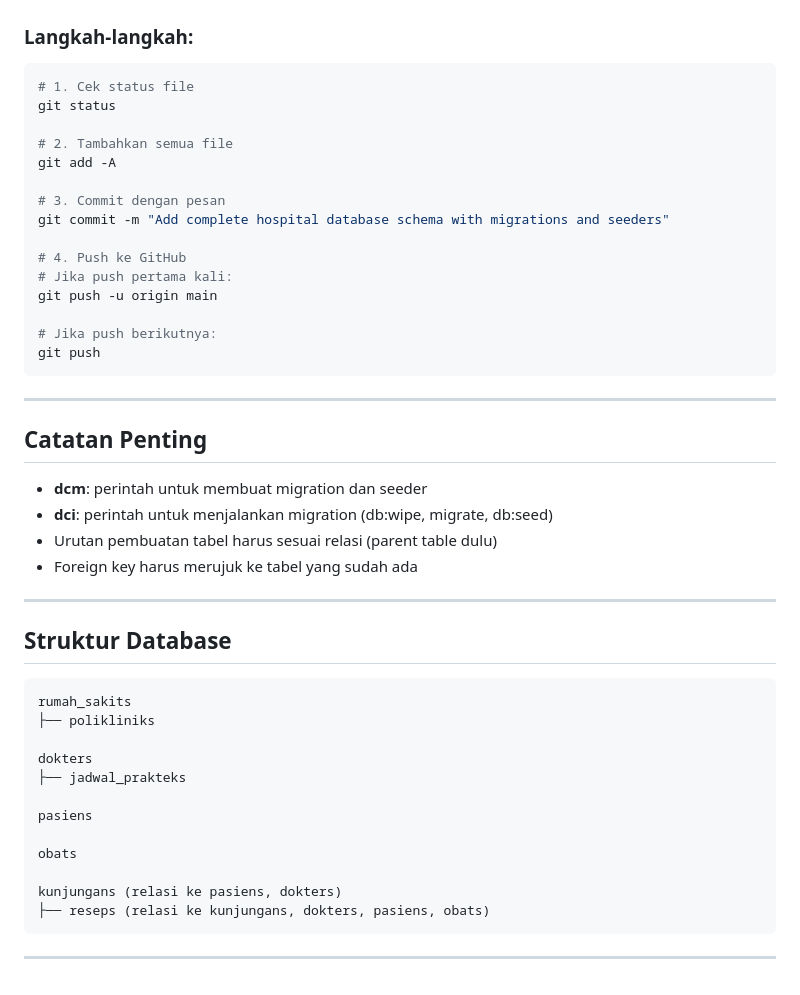
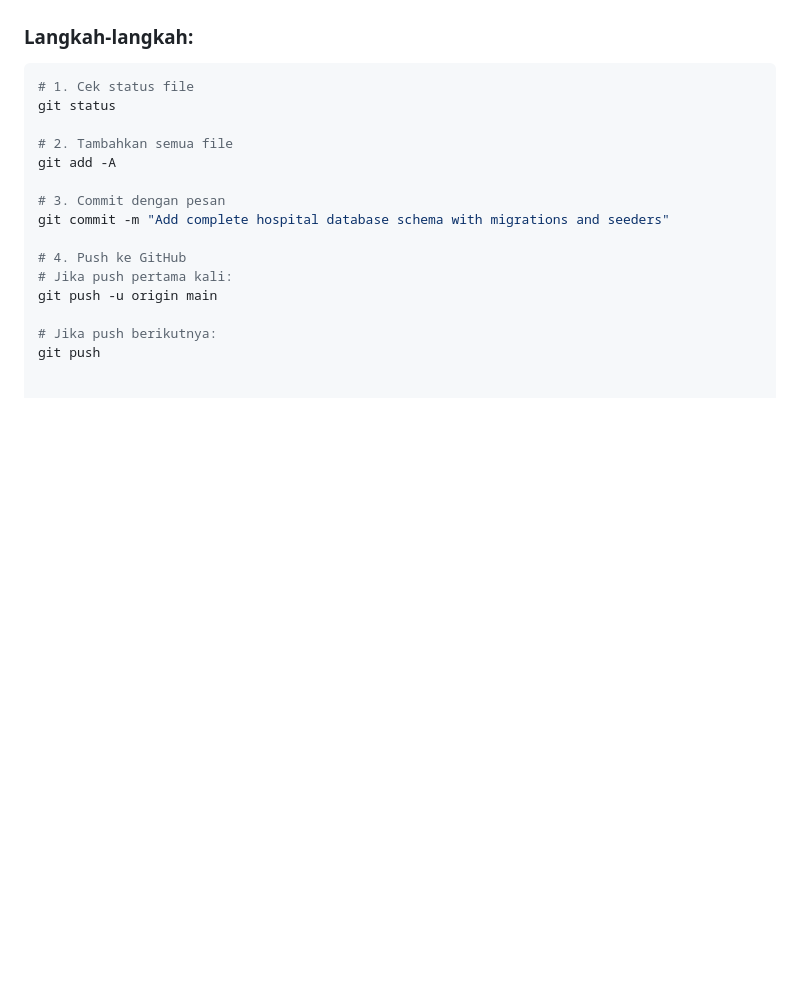
Before and after one commit to Fdlnahmd/uts-basisdata, a Markdown page: README.md, the part around the change. Drawn GitHub-style; blank space fills up the shorter version.

````diff
--- a/README.md
+++ b/README.md
@@ -1483,34 +1483,3 @@ git push -u origin main
 
 # Jika push berikutnya:
 git push
-```
-
----
-
-## Catatan Penting
-
-- **dcm**: perintah untuk membuat migration dan seeder
-- **dci**: perintah untuk menjalankan migration (db:wipe, migrate, db:seed)
-- Urutan pembuatan tabel harus sesuai relasi (parent table dulu)
-- Foreign key harus merujuk ke tabel yang sudah ada
-
----
-
-## Struktur Database
-
-```
-rumah_sakits
-├── polikliniks
-
-dokters
-├── jadwal_prakteks
-
-pasiens
-
-obats
-
-kunjungans (relasi ke pasiens, dokters)
-├── reseps (relasi ke kunjungans, dokters, pasiens, obats)
-```
-
----
````
